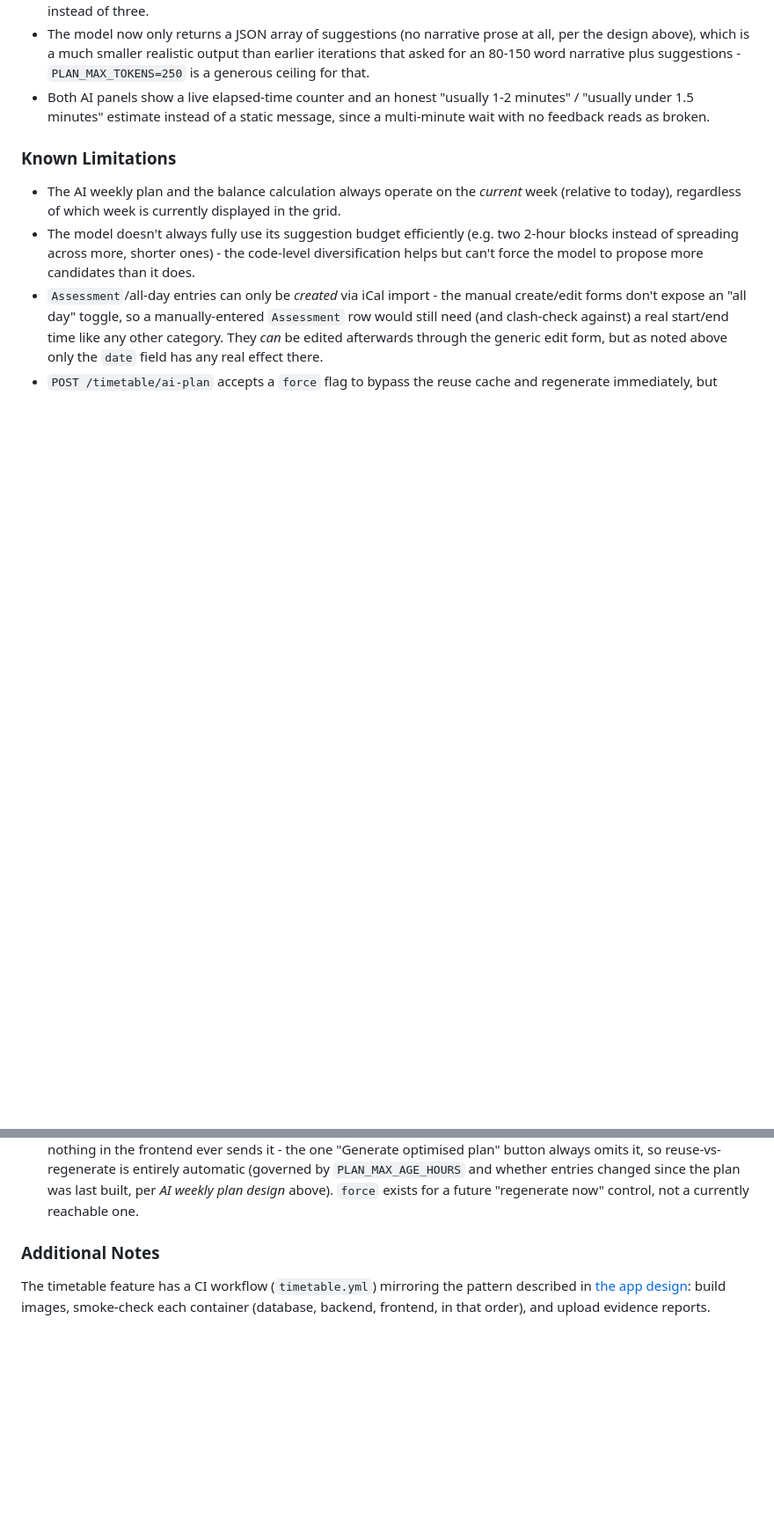
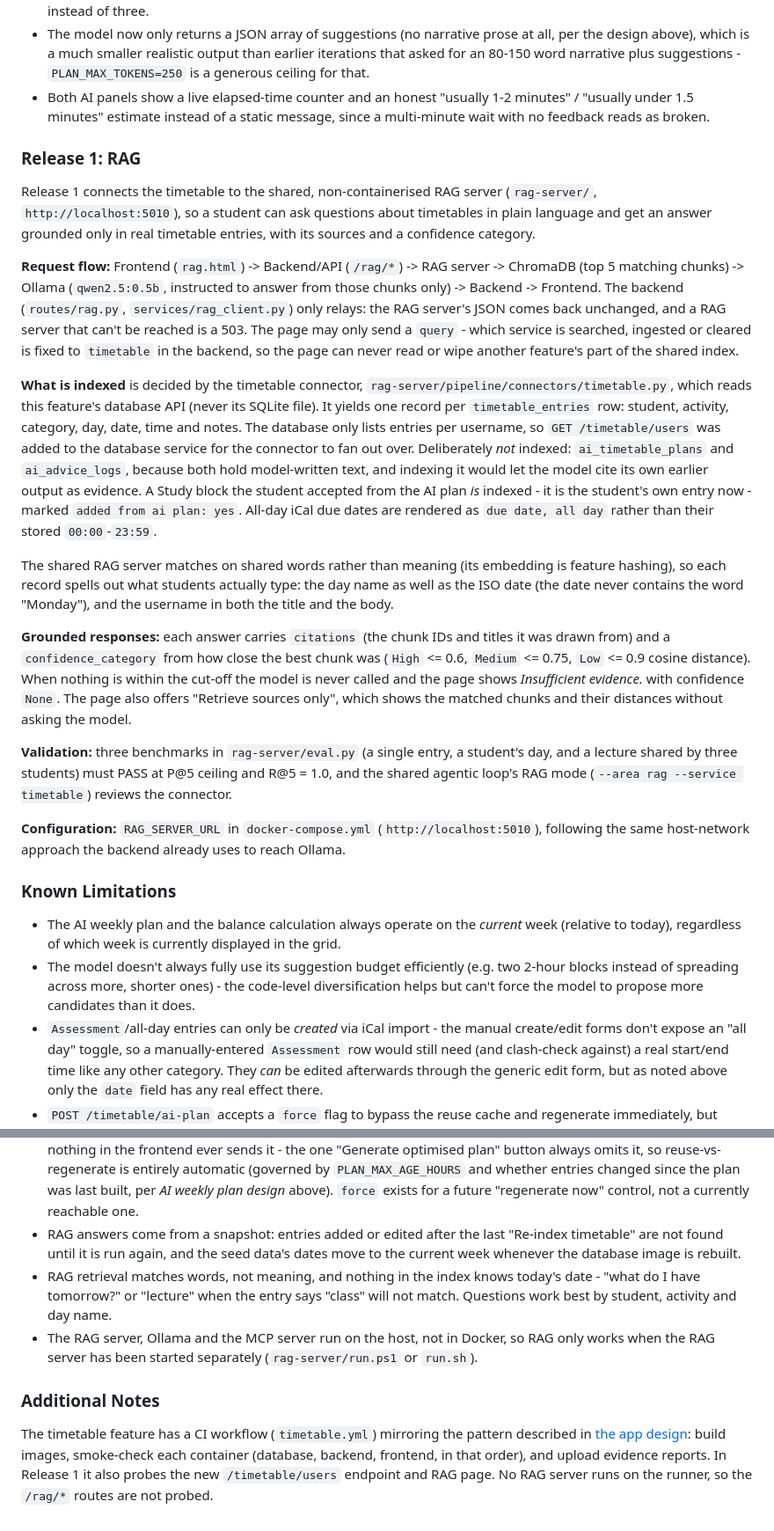
Before and after one commit to replicantStarr-org/Learning-Management-System, a Markdown page: timetable/design.md, 2 parts joined by grey strips. Shown at 88% size. Drawn GitHub-style; blank space fills up the shorter version.

Commit message:
update design

```diff
--- a/timetable/design.md
+++ b/timetable/design.md
@@ -289,6 +297,46 @@ already ruled out - are asking for less output and bounding it:
   under 1.5 minutes" estimate instead of a static message, since a multi-minute wait with no
   feedback reads as broken.
 
+### Release 1: RAG
+
+Release 1 connects the timetable to the shared, non-containerised RAG server (`rag-server/`,
+`http://localhost:5010`), so a student can ask questions about timetables in plain language and get
+an answer grounded only in real timetable entries, with its sources and a confidence category.
+
+**Request flow:** Frontend (`rag.html`) -> Backend/API (`/rag/*`) -> RAG server -> ChromaDB (top 5
+matching chunks) -> Ollama (`qwen2.5:0.5b`, instructed to answer from those chunks only) -> Backend
+-> Frontend. The backend (`routes/rag.py`, `services/rag_client.py`) only relays: the RAG server's
+JSON comes back unchanged, and a RAG server that can't be reached is a 503. The page may only send a
+`query` - which service is searched, ingested or cleared is fixed to `timetable` in the backend, so
+the page can never read or wipe another feature's part of the shared index.
+
+**What is indexed** is decided by the timetable connector,
+`rag-server/pipeline/connectors/timetable.py`, which reads this feature's database API (never its
+SQLite file). It yields one record per `timetable_entries` row: student, activity, category, day,
+date, time and notes. The database only lists entries per username, so `GET /timetable/users` was
+added to the database service for the connector to fan out over. Deliberately *not* indexed:
+`ai_timetable_plans` and `ai_advice_logs`, because both hold model-written text, and indexing it
+would let the model cite its own earlier output as evidence. A Study block the student accepted from
+the AI plan *is* indexed - it is the student's own entry now - marked `added from ai plan: yes`.
+All-day iCal due dates are rendered as `due date, all day` rather than their stored `00:00`-`23:59`.
+
+The shared RAG server matches on shared words rather than meaning (its embedding is feature
+hashing), so each record spells out what students actually type: the day name as well as the ISO
+date (the date never contains the word "Monday"), and the username in both the title and the body.
+
+**Grounded responses:** each answer carries `citations` (the chunk IDs and titles it was drawn from)
+and a `confidence_category` from how close the best chunk was (`High` <= 0.6, `Medium` <= 0.75,
+`Low` <= 0.9 cosine distance). When nothing is within the cut-off the model is never called and
+the page shows *Insufficient evidence.* with confidence `None`. The page also offers "Retrieve
+sources only", which shows the matched chunks and their distances without asking the model.
+
+**Validation:** three benchmarks in `rag-server/eval.py` (a single entry, a student's day, and a
+lecture shared by three students) must PASS at P@5 ceiling and R@5 = 1.0, and the shared agentic
+loop's RAG mode (`--area rag --service timetable`) reviews the connector.
+
+**Configuration:** `RAG_SERVER_URL` in `docker-compose.yml` (`http://localhost:5010`), following
+the same host-network approach the backend already uses to reach Ollama.
+
 ### Known Limitations
 
 - The AI weekly plan and the balance calculation always operate on the *current* week (relative to
@@ -307,9 +355,19 @@ already ruled out - are asking for less output and bounding it:
   `PLAN_MAX_AGE_HOURS` and whether entries changed since the plan was last built, per *AI weekly
   plan design* above). `force` exists for a future "regenerate now" control, not a currently
   reachable one.
+- RAG answers come from a snapshot: entries added or edited after the last "Re-index timetable" are
+  not found until it is run again, and the seed data's dates move to the current week whenever the
+  database image is rebuilt.
+- RAG retrieval matches words, not meaning, and nothing in the index knows today's date - "what do I
+  have tomorrow?" or "lecture" when the entry says "class" will not match. Questions work best by
+  student, activity and day name.
+- The RAG server, Ollama and the MCP server run on the host, not in Docker, so RAG only works when
+  the RAG server has been started separately (`rag-server/run.ps1` or `run.sh`).
 
 ### Additional Notes
 
 The timetable feature has a CI workflow (`timetable.yml`) mirroring the pattern described in
 [the app design](../design.md): build images, smoke-check each container (database, backend,
-frontend, in that order), and upload evidence reports.
+frontend, in that order), and upload evidence reports. In Release 1 it also probes the new
+`/timetable/users` endpoint and RAG page. No RAG server runs on the runner, so the `/rag/*` routes
+are not probed.
```
Also changed, not shown: other parts of timetable/design.md (+9 -1 lines).
